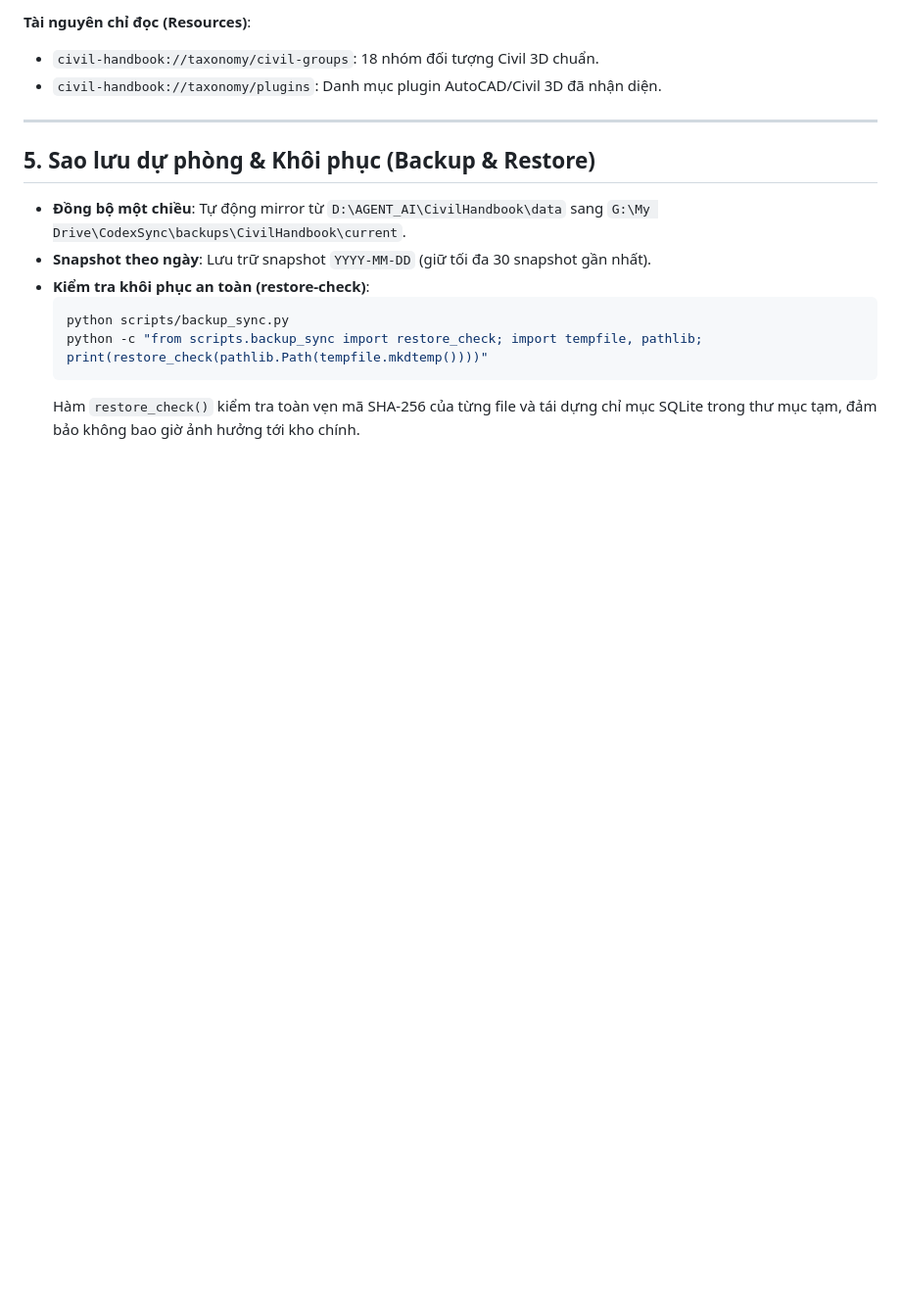
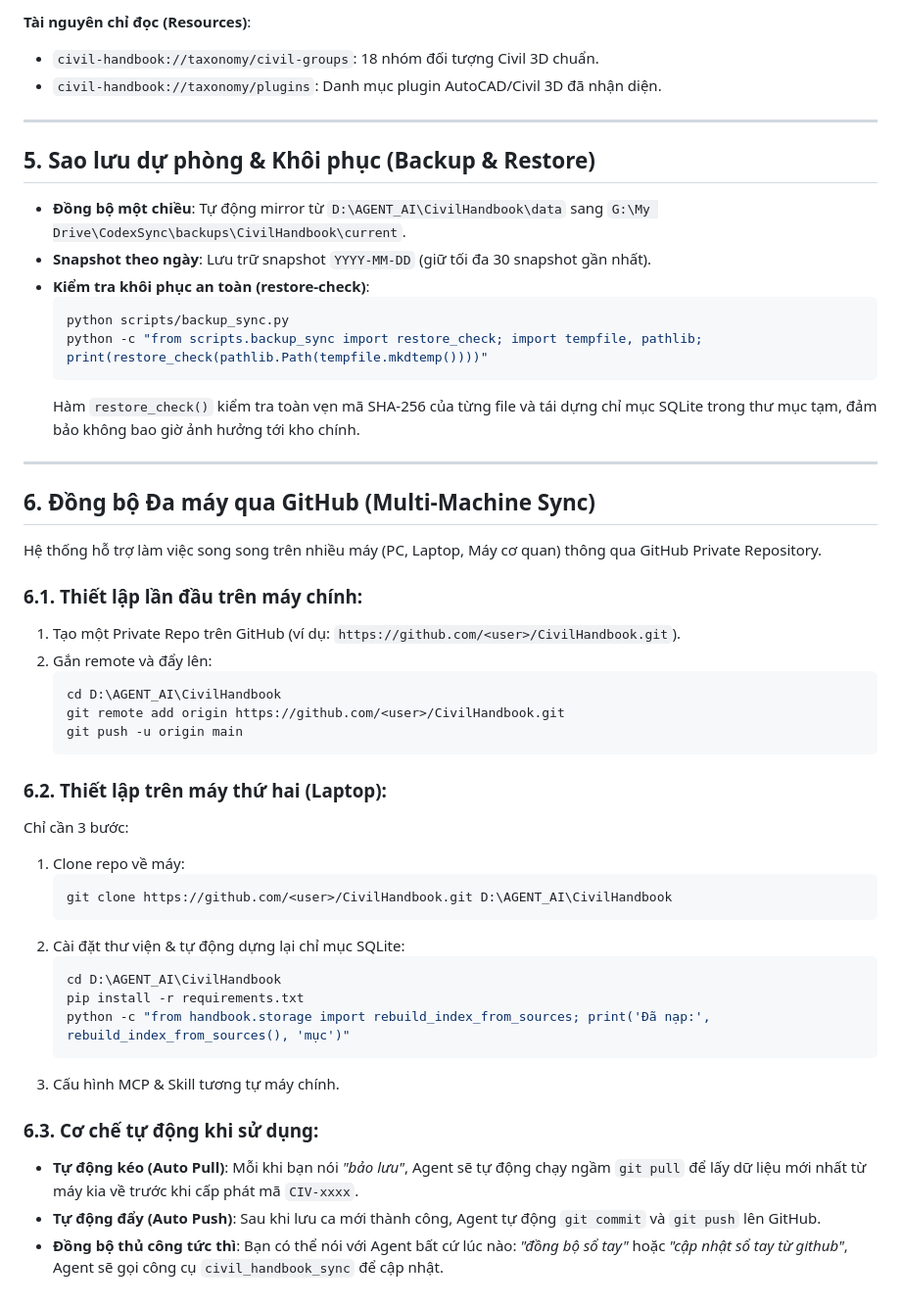
Before and after one commit to Phucnguyentpbd/CivilHandbook, a Markdown page: README.md, the part around the change. Shown at 98% size. GitHub-like rendering; blank space fills up the shorter version.

Commit message:
docs: update README with multi-machine GitHub setup guide

````diff
--- a/README.md
+++ b/README.md
@@ -86,3 +86,37 @@ D:\AGENT_AI\CivilHandbook\
   python -c "from scripts.backup_sync import restore_check; import tempfile, pathlib; print(restore_check(pathlib.Path(tempfile.mkdtemp())))"
   ```
   Hàm `restore_check()` kiểm tra toàn vẹn mã SHA-256 của từng file và tái dựng chỉ mục SQLite trong thư mục tạm, đảm bảo không bao giờ ảnh hưởng tới kho chính.
+
+---
+
+## 6. Đồng bộ Đa máy qua GitHub (Multi-Machine Sync)
+
+Hệ thống hỗ trợ làm việc song song trên nhiều máy (PC, Laptop, Máy cơ quan) thông qua GitHub Private Repository.
+
+### 6.1. Thiết lập lần đầu trên máy chính:
+1. Tạo một Private Repo trên GitHub (ví dụ: `https://github.com/<user>/CivilHandbook.git`).
+2. Gắn remote và đẩy lên:
+   ```powershell
+   cd D:\AGENT_AI\CivilHandbook
+   git remote add origin https://github.com/<user>/CivilHandbook.git
+   git push -u origin main
+   ```
+
+### 6.2. Thiết lập trên máy thứ hai (Laptop):
+Chỉ cần 3 bước:
+1. Clone repo về máy:
+   ```powershell
+   git clone https://github.com/<user>/CivilHandbook.git D:\AGENT_AI\CivilHandbook
+   ```
+2. Cài đặt thư viện & tự động dựng lại chỉ mục SQLite:
+   ```powershell
+   cd D:\AGENT_AI\CivilHandbook
+   pip install -r requirements.txt
+   python -c "from handbook.storage import rebuild_index_from_sources; print('Đã nạp:', rebuild_index_from_sources(), 'mục')"
+   ```
+3. Cấu hình MCP & Skill tương tự máy chính.
+
+### 6.3. Cơ chế tự động khi sử dụng:
+- **Tự động kéo (Auto Pull)**: Mỗi khi bạn nói *"bảo lưu"*, Agent sẽ tự động chạy ngầm `git pull` để lấy dữ liệu mới nhất từ máy kia về trước khi cấp phát mã `CIV-xxxx`.
+- **Tự động đẩy (Auto Push)**: Sau khi lưu ca mới thành công, Agent tự động `git commit` và `git push` lên GitHub.
+- **Đồng bộ thủ công tức thì**: Bạn có thể nói với Agent bất cứ lúc nào: *"đồng bộ sổ tay"* hoặc *"cập nhật sổ tay từ github"*, Agent sẽ gọi công cụ `civil_handbook_sync` để cập nhật.
````
